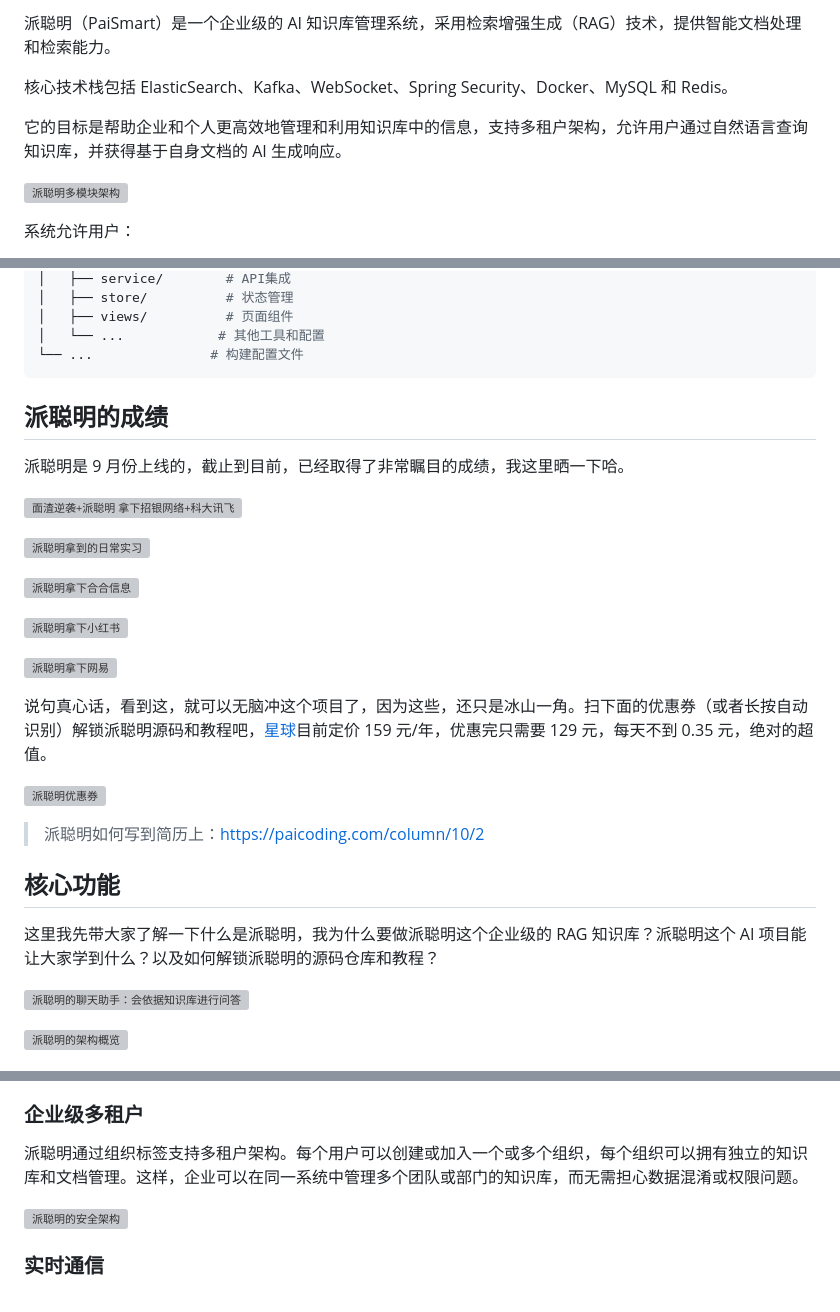
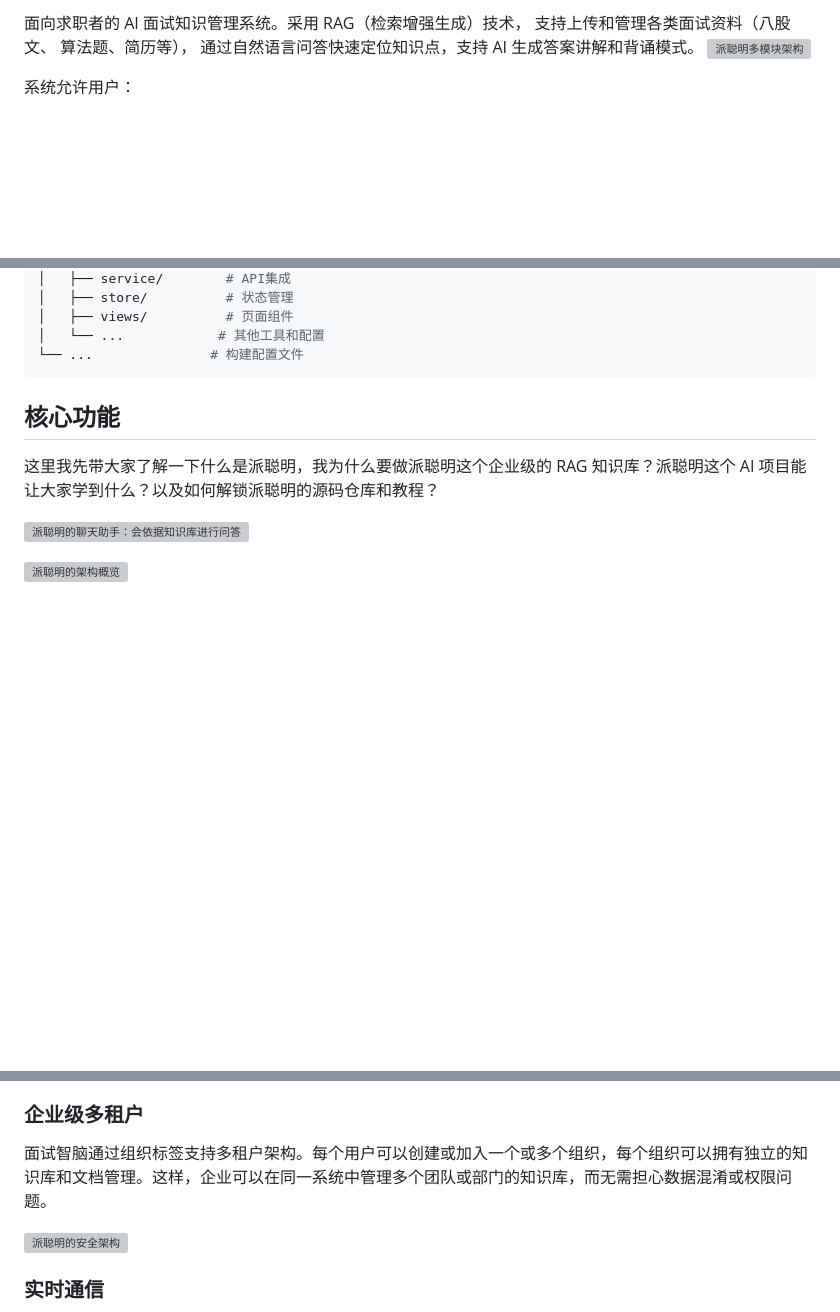
Before and after one commit to JANE-XIE123/SmartMind, a Markdown page: README.md, 3 parts joined by grey strips. GitHub-like rendering; blank space fills up the shorter version; grey boxes are pictures that could not be loaded.

Commit message:
对介绍进行一些修正

````diff
--- a/README.md
+++ b/README.md
@@ -1,9 +1,6 @@
-派聪明（PaiSmart）是一个企业级的 AI 知识库管理系统，采用检索增强生成（RAG）技术，提供智能文档处理和检索能力。
-
-核心技术栈包括 ElasticSearch、Kafka、WebSocket、Spring Security、Docker、MySQL 和 Redis。
-
-它的目标是帮助企业和个人更高效地管理和利用知识库中的信息，支持多租户架构，允许用户通过自然语言查询知识库，并获得基于自身文档的 AI 生成响应。
-
+面向求职者的 AI 面试知识管理系统。采用 RAG（检索增强生成）技术，
+支持上传和管理各类面试资料（八股文、 算法题、简历等），
+通过自然语言问答快速定位知识点，支持 AI 生成答案讲解和背诵模式。
 ![派聪明多模块架构](https://cdn.tobebetterjavaer.com/stutymore/README-20250730102133.png)
 
 系统允许用户：
@@ -76,31 +73,6 @@ frontend/
 └── ...               # 构建配置文件
 ```
 
-## 派聪明的成绩
-
-派聪明是 9 月份上线的，截止到目前，已经取得了非常瞩目的成绩，我这里晒一下哈。
-
-
-![面渣逆袭+派聪明 拿下招银网络+科大讯飞](https://cdn.tobebetterjavaer.com/paicoding/fb5db62ab92092e2d74a4916b6a45710.png)
-
-
-![派聪明拿到的日常实习](https://cdn.tobebetterjavaer.com/paicoding/da01a535b091c5ebeed70bf9a08a90c6.png)
-
-
-![派聪明拿下合合信息](https://cdn.tobebetterjavaer.com/paicoding/3518a76f439c325de8df763482cbebc4.png)
-
-
-![派聪明拿下小红书](https://cdn.tobebetterjavaer.com/paicoding/7bed4d34460749d68db9c0fcbc4621a8.png)
-
-
-![派聪明拿下网易](https://cdn.tobebetterjavaer.com/paicoding/5f227edcb38ffe41aea8fc0880f64cad.png)
-
-说句真心话，看到这，就可以无脑冲这个项目了，因为这些，还只是冰山一角。扫下面的优惠券（或者长按自动识别）解锁派聪明源码和教程吧，[星球](https://javabetter.cn/zhishixingqiu/)目前定价 159 元/年，优惠完只需要 129 元，每天不到 0.35 元，绝对的超值。
-
-![派聪明优惠券](https://cdn.tobebetterjavaer.com/paicoding/97601d7a337d7d944b02bb4a79cd6430.png)
-
->派聪明如何写到简历上：[https://paicoding.com/column/10/2](https://paicoding.com/column/10/2)
-
 
 
 ## 核心功能
@@ -131,7 +103,7 @@ frontend/
 
 ### 企业级多租户
 
-派聪明通过组织标签支持多租户架构。每个用户可以创建或加入一个或多个组织，每个组织可以拥有独立的知识库和文档管理。这样，企业可以在同一系统中管理多个团队或部门的知识库，而无需担心数据混淆或权限问题。
+面试智脑通过组织标签支持多租户架构。每个用户可以创建或加入一个或多个组织，每个组织可以拥有独立的知识库和文档管理。这样，企业可以在同一系统中管理多个团队或部门的知识库，而无需担心数据混淆或权限问题。
 
 ![派聪明的安全架构](https://cdn.tobebetterjavaer.com/stutymore/README-20250730103118.png)
 
````
Also changed, not shown: other parts of README.md (+1 -1 lines).
